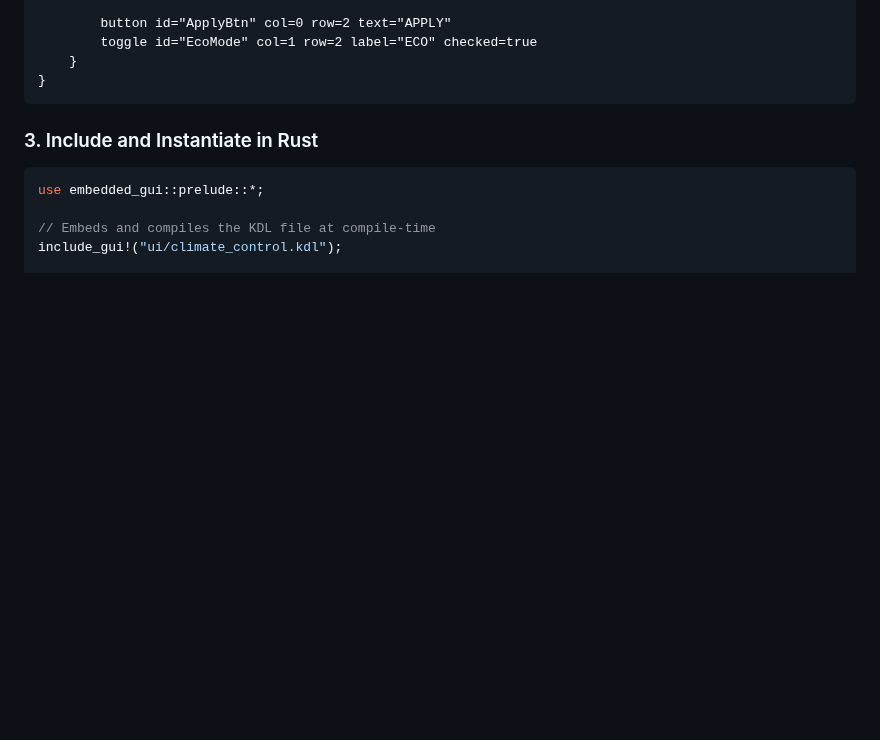
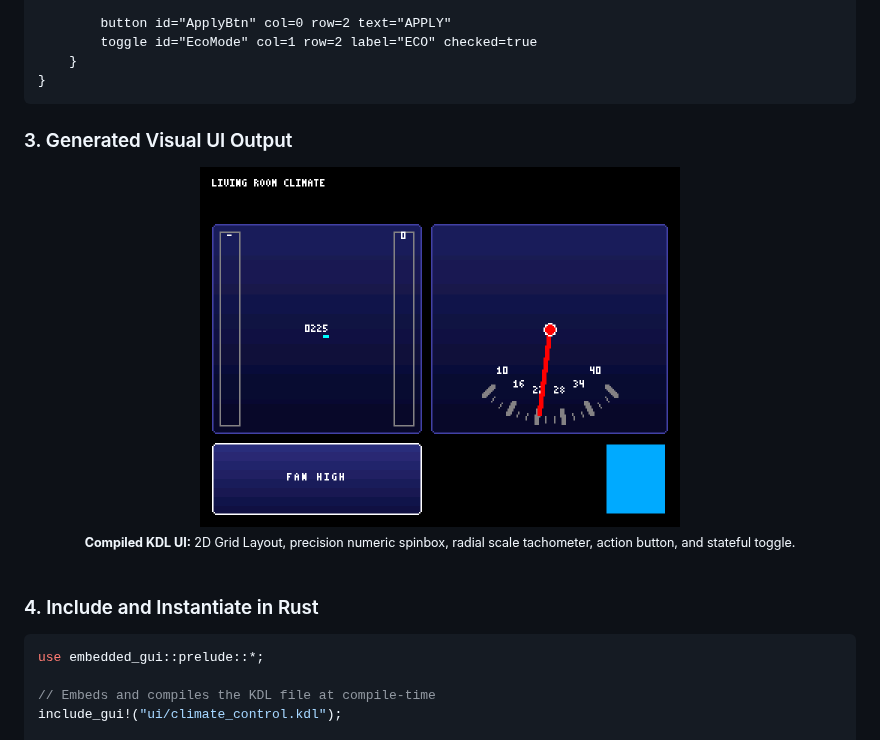
Before and after one commit to leftger/embedded-gui, a Markdown page: docs/kdl-gui-codegen-guide.md, the part around the change. GitHub-like rendering; pictures changed too: docs/screenshots/kdl_generated_screen.png (added); blank space fills up the shorter version.

````diff
--- a/docs/kdl-gui-codegen-guide.md
+++ b/docs/kdl-gui-codegen-guide.md
@@ -49,7 +49,17 @@ screen id="ClimateControl" width=320 height=240 theme="dark" {
 }
 ```
 
-### 3. Include and Instantiate in Rust
+### 3. Generated Visual UI Output
+
+<div align="center">
+  <img src="../docs/screenshots/kdl_generated_screen.png" width="480" alt="Generated KDL Screen Render">
+  <br/>
+  <sub><b>Compiled KDL UI:</b> 2D Grid Layout, precision numeric spinbox, radial scale tachometer, action button, and stateful toggle.</sub>
+</div>
+
+<br/>
+
+### 4. Include and Instantiate in Rust
 ```rust
 use embedded_gui::prelude::*;
 
````
Also changed, not shown: README.md (+15 -9 lines), docs/screenshots/dashboard.png (added), docs/screenshots/fonts.png (added), docs/screenshots/motion.png (added), 2 other files.
